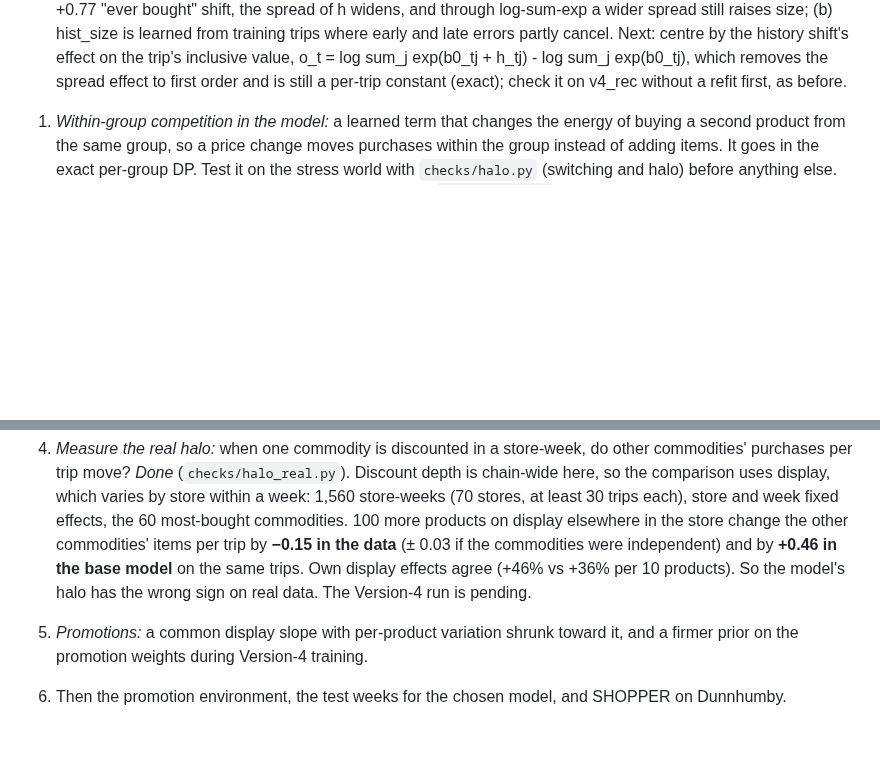
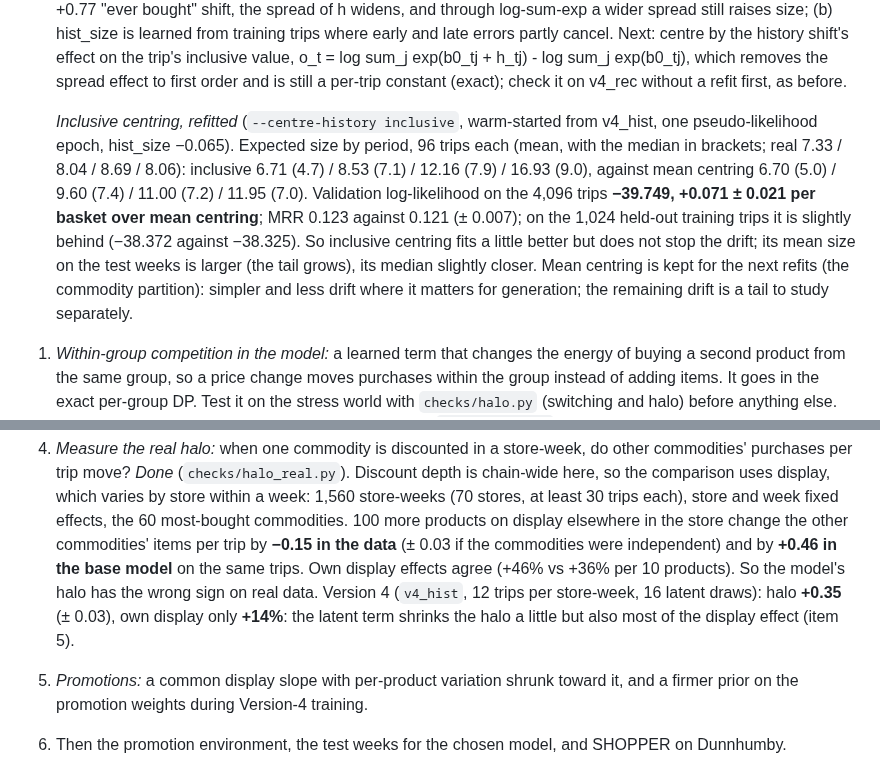
Before and after one commit to AjitKumar01/energy_basket_intelligence, a Markdown page: docs/PIPELINE.md, 2 parts joined by grey strips. GitHub-like rendering; blank space fills up the shorter version.

Commit message:
PIPELINE: inclusive centring refit (validation +0.071 per basket over mean centring, but more size drift on the test weeks; mean kept) and the Version-4 real halo (+0.35, own display only +14%)
Co-Authored-By: Claude Opus 5.5 <noreply@anthropic.com>

```diff
--- a/docs/PIPELINE.md
+++ b/docs/PIPELINE.md
@@ -378,6 +378,18 @@ makes it worse: a commodity is split over 7 groups on average (soft drinks over
    o_t = log sum_j exp(b0_tj + h_tj) - log sum_j exp(b0_tj), which removes the spread effect to
    first order and is still a per-trip constant (exact); check it on v4_rec without a refit
    first, as before.
+
+   *Inclusive centring, refitted* (`--centre-history inclusive`, warm-started from v4_hist,
+   one pseudo-likelihood epoch, hist_size −0.065). Expected size by period, 96 trips each
+   (mean, with the median in brackets; real 7.33 / 8.04 / 8.69 / 8.06):
+   inclusive 6.71 (4.7) / 8.53 (7.1) / 12.16 (7.9) / 16.93 (9.0), against mean centring
+   6.70 (5.0) / 9.60 (7.4) / 11.00 (7.2) / 11.95 (7.0). Validation log-likelihood on the
+   4,096 trips **−39.749, +0.071 ± 0.021 per basket over mean centring**; MRR 0.123 against
+   0.121 (± 0.007); on the 1,024 held-out training trips it is slightly behind (−38.372 against
+   −38.325). So inclusive centring fits a little better but does not stop the drift; its
+   mean size on the test weeks is larger (the tail grows), its median slightly closer.
+   Mean centring is kept for the next refits (the commodity partition): simpler and less
+   drift where it matters for generation; the remaining drift is a tail to study separately.
 1. *Within-group competition in the model:* a learned term that changes the energy of buying a
    second product from the same group, so a price change moves purchases within the group
    instead of adding items. It goes in the exact per-group DP. Test it on the stress world
@@ -417,7 +429,9 @@ makes it worse: a commodity is split over 7 groups on average (soft drinks over
    other commodities' items per trip by **−0.15 in the data** (± 0.03 if the commodities were
    independent) and by **+0.46 in the base model** on the same trips. Own display effects
    agree (+46% vs +36% per 10 products). So the model's halo has the wrong sign on real data.
-   The Version-4 run is pending.
+   Version 4 (`v4_hist`, 12 trips per store-week, 16 latent draws): halo **+0.35** (± 0.03),
+   own display only **+14%**: the latent term shrinks the halo a little but also most of
+   the display effect (item 5).
 5. *Promotions:* a common display slope with per-product variation shrunk toward it, and a
    firmer prior on the promotion weights during Version-4 training.
 6. Then the promotion environment, the test weeks for the chosen model, and SHOPPER on Dunnhumby.
```
